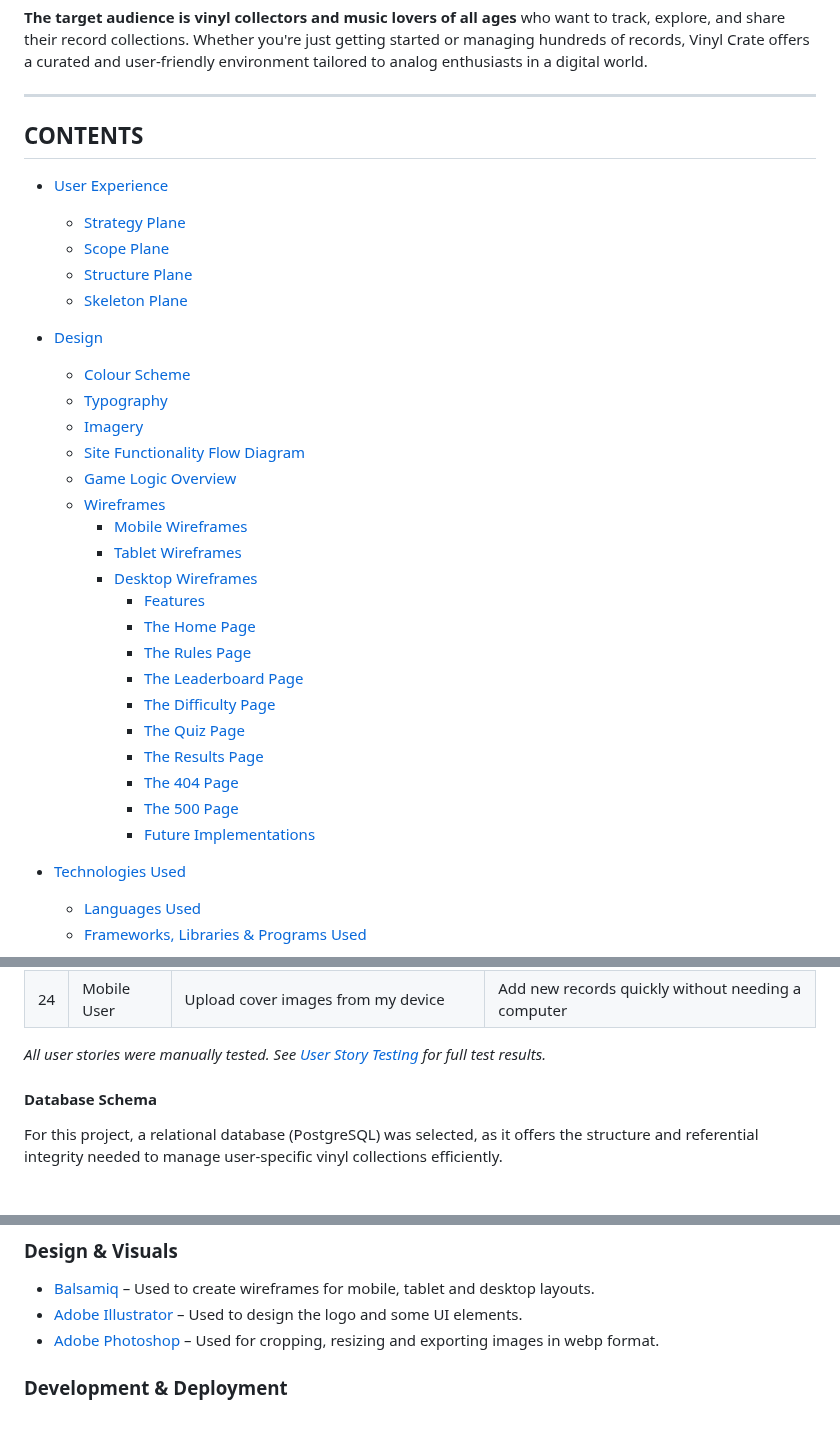
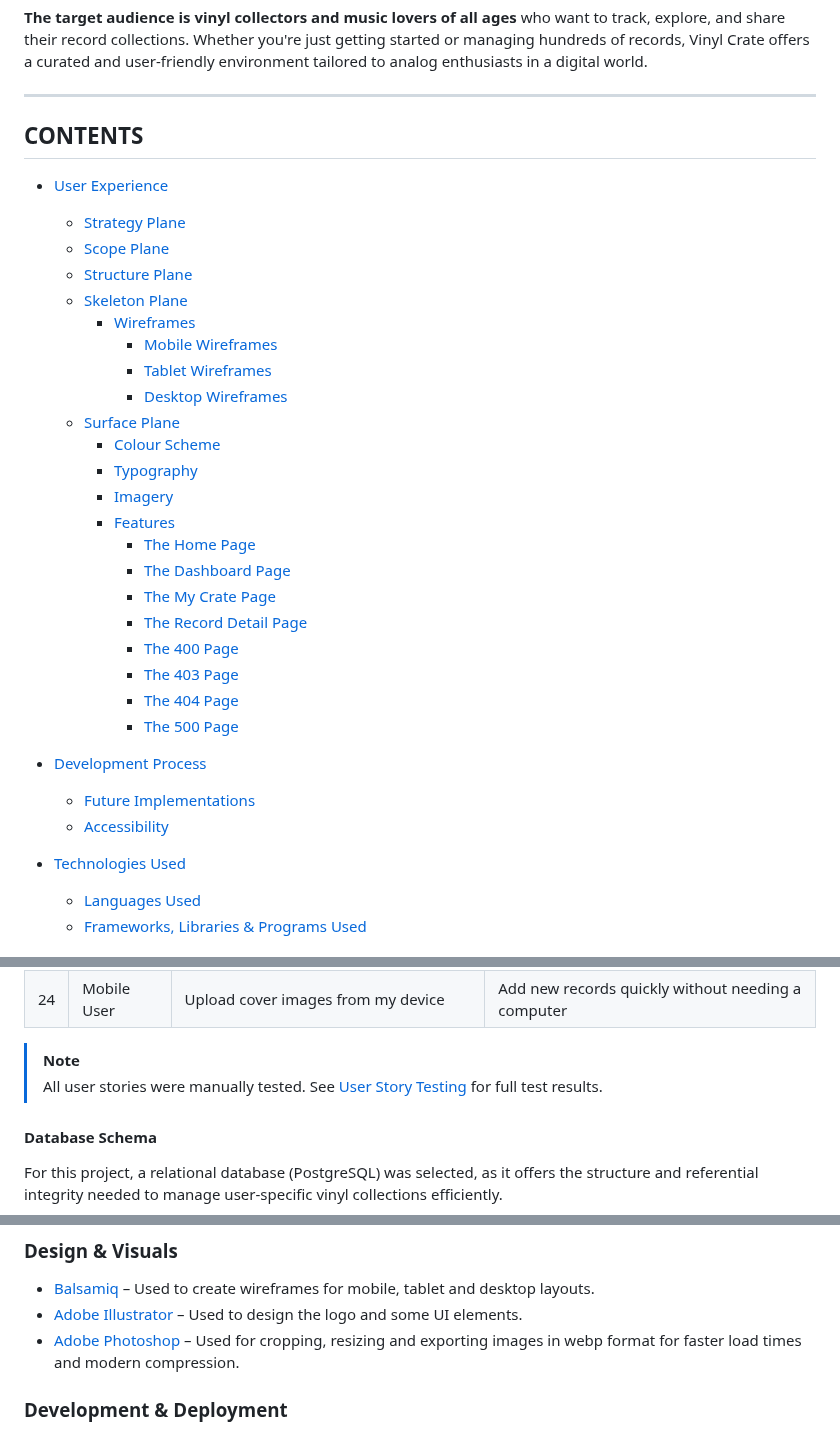
Before and after one commit to sd-powell/portfolio_project_3, a Markdown page: README.md, 3 parts joined by grey strips. Drawn GitHub-style; blank space fills up the shorter version.

```diff
--- a/README.md
+++ b/README.md
@@ -27,28 +27,27 @@ The platform offers intuitive search, filter, and sort features, allowing users
   - [Scope Plane](#scope-plane)
   - [Structure Plane](#structure-plane)
   - [Skeleton Plane](#skeleton-plane)
+      - [Wireframes](#wireframes)
+        - [Mobile Wireframes](#mobile-frames)
+        - [Tablet Wireframes](#tablet-frames)
+        - [Desktop Wireframes](#desktop-frames)
+  - [Surface Plane](#surface-plane)
+    - [Colour Scheme](#colour-scheme)
+    - [Typography](#typography)
+    - [Imagery](#imagery)
+    - [Features](#features)
+        - [The Home Page](#home-page-features)
+        - [The Dashboard Page](#dashboard-features)
+        - [The My Crate Page](#my-crate-features)
+        - [The Record Detail Page](#record-detail-features)
+        - [The 400 Page](#400-page-features)
+        - [The 403 Page](#403-page-features)
+        - [The 404 Page](#404-page-features)
+        - [The 500 Page](#500-page-features)
 
-
-- [Design](#Design)
-  - [Colour Scheme](#colour-scheme)
-  - [Typography](#typography)
-  - [Imagery](#imagery)
-  - [Site Functionality Flow Diagram](#siteflow)
-  - [Game Logic Overview](#gameplay)
-  - [Wireframes](#wireframes)
-    - [Mobile Wireframes](#mobile-frames)
-    - [Tablet Wireframes](#tablet-frames)
-    - [Desktop Wireframes](#desktop-frames)
-      - [Features](#features)
-      - [The Home Page](#home-page-features)
-      - [The Rules Page](#rules-page-features)
-      - [The Leaderboard Page](#leaderboard-page-features)
-      - [The Difficulty Page](#difficulty-page-features)
-      - [The Quiz Page](#quiz-page-features)
-      - [The Results Page](#results-page-features)
-      - [The 404 Page](#404-page-features)
-      - [The 500 Page](#500-page-features)
-      - [Future Implementations](#future-implementation)
+- [Development Process](#dev-process)
+    - [Future Implementations](#future-implementation)
+    - [Accessibility](#accessibility)
 
 * [Technologies Used](#technologies)
 
@@ -187,7 +186,8 @@ User roles are also considered in the planning:
 | 23 | Mobile User    | Access my collection on a phone or tablet           | View or update records while crate digging or DJing |
 | 24 | Mobile User    | Upload cover images from my device                  | Add new records quickly without needing a computer |
 
-*All user stories were manually tested. See [ User Story Testing]() for full test results.*
+> [!NOTE]
+> All user stories were manually tested. See [User Story Testing](TESTING.md) for full test results.
 
 #### **Database Schema**
 
@@ -768,7 +768,7 @@ Accessibility was evaluated using **Lighthouse**, **WAVE**, and manual checks in
 
 - [Balsamiq](https://balsamiq.com/) – Used to create wireframes for mobile, tablet and desktop layouts.
 - [Adobe Illustrator](https://www.adobe.com/uk/products/illustrator.html) – Used to design the logo and some UI elements.
-- [Adobe Photoshop](https://www.adobe.com/uk/products/photoshop.html) – Used for cropping, resizing and exporting images in webp format.
+- [Adobe Photoshop](https://www.adobe.com/uk/products/photoshop.html) – Used for cropping, resizing and exporting images in webp format for faster load times and modern compression.
 
 <a id="development-tools"></a>
 
```
Also changed, not shown: other parts of README.md (+38 -40 lines).
